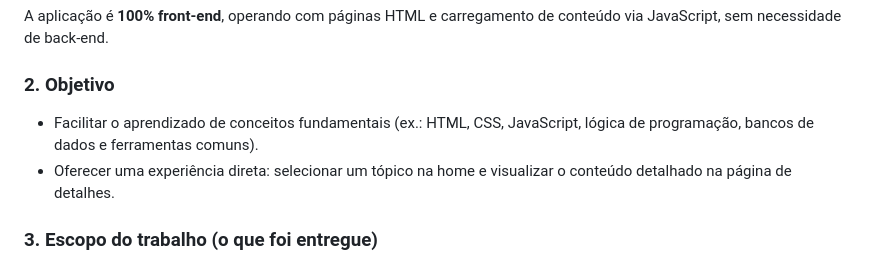
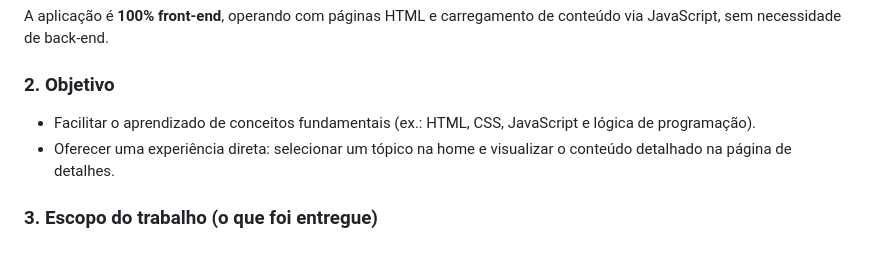
Before and after one commit to LokiiiGo/programacao-blog, a Markdown page: README.md, the part around the change. Rendered like a GitHub page.

Commit message:
Atualizando readme

```diff
--- a/README.md
+++ b/README.md
@@ -6,7 +6,7 @@ Este projeto foi desenvolvido como um **blog educativo** com foco em iniciantes,
 A aplicação é **100% front-end**, operando com páginas HTML e carregamento de conteúdo via JavaScript, sem necessidade de back-end.
 
 ### 2. Objetivo
-- Facilitar o aprendizado de conceitos fundamentais (ex.: HTML, CSS, JavaScript, lógica de programação, bancos de dados e ferramentas comuns).
+- Facilitar o aprendizado de conceitos fundamentais (ex.: HTML, CSS, JavaScript e lógica de programação).
 - Oferecer uma experiência direta: selecionar um tópico na home e visualizar o conteúdo detalhado na página de detalhes.
 
 ### 3. Escopo do trabalho (o que foi entregue)
```
